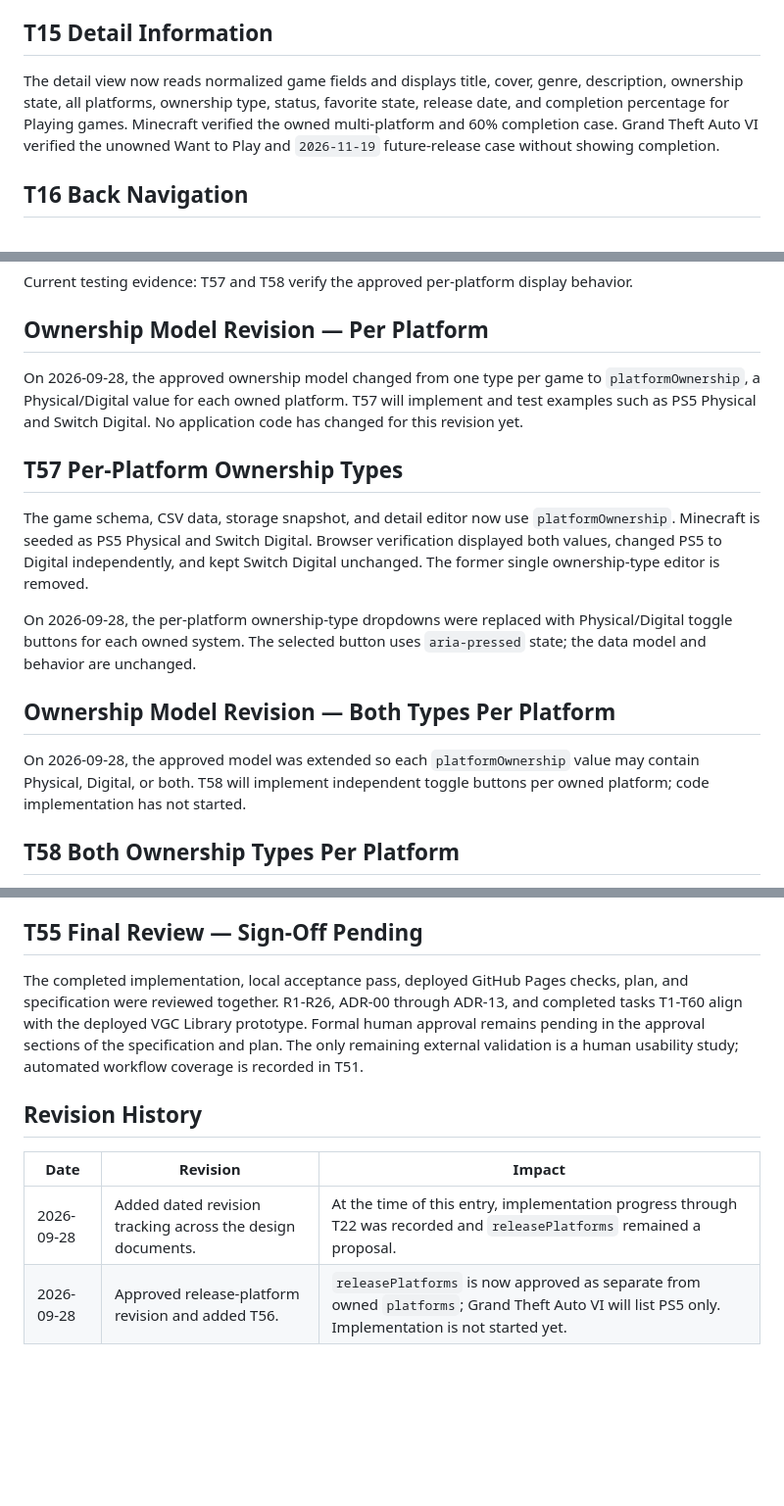
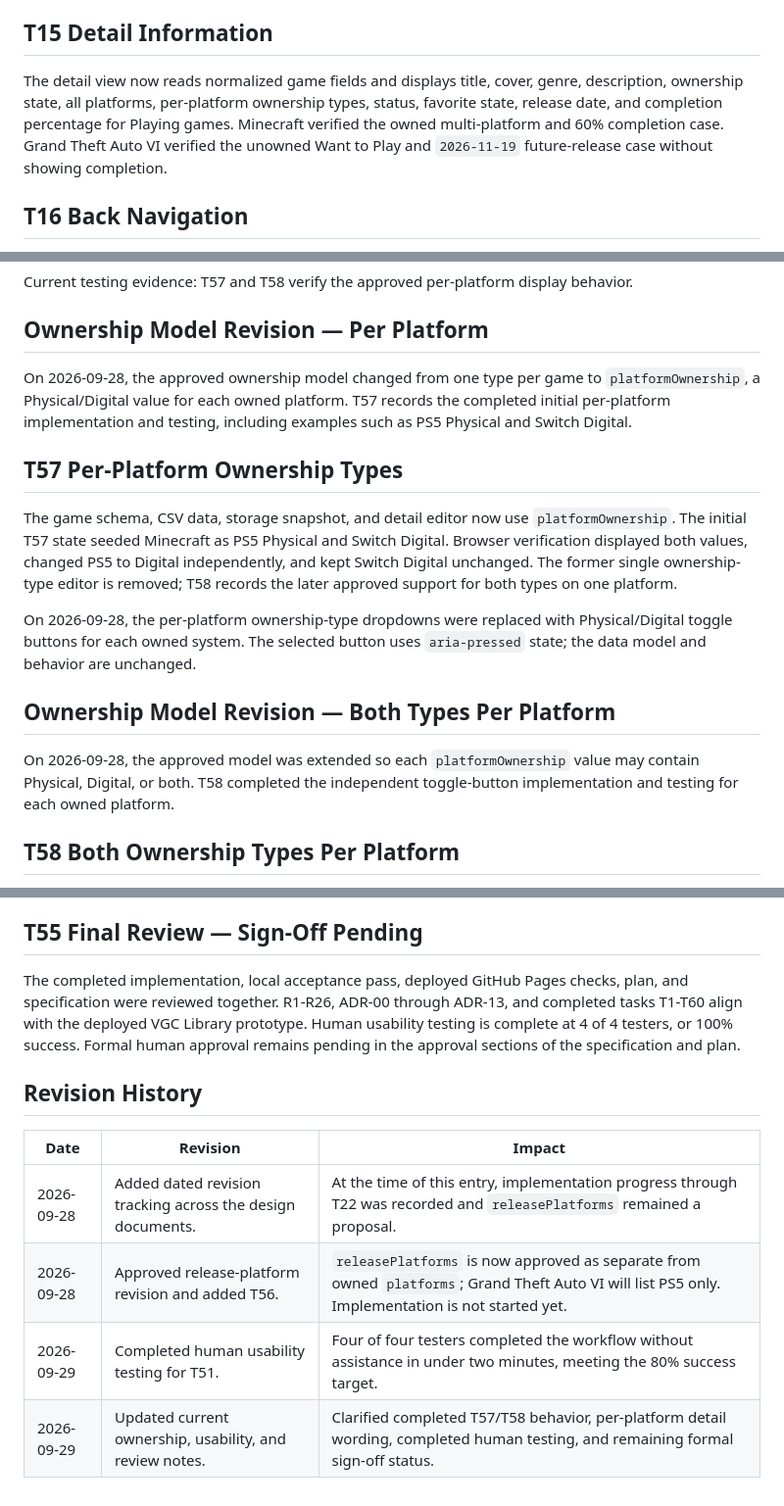
Before and after one commit to kennyneverdies09/C450-Classwork, a Markdown page: docs/design/build-notes.md, 3 parts joined by grey strips. Shown at 98% size. GitHub-like rendering; blank space fills up the shorter version.

Commit message:
docs: reconcile build notes with completed testing

```diff
--- a/docs/design/build-notes.md
+++ b/docs/design/build-notes.md
@@ -165,7 +165,7 @@ The existing ID-based detail links were verified as the selection behavior. Clic
 
 ## T15 Detail Information
 
-The detail view now reads normalized game fields and displays title, cover, genre, description, ownership state, all platforms, ownership type, status, favorite state, release date, and completion percentage for Playing games. Minecraft verified the owned multi-platform and 60% completion case. Grand Theft Auto VI verified the unowned Want to Play and `2026-11-19` future-release case without showing completion.
+The detail view now reads normalized game fields and displays title, cover, genre, description, ownership state, all platforms, per-platform ownership types, status, favorite state, release date, and completion percentage for Playing games. Minecraft verified the owned multi-platform and 60% completion case. Grand Theft Auto VI verified the unowned Want to Play and `2026-11-19` future-release case without showing completion.
 
 ## T16 Back Navigation
 
@@ -253,17 +253,17 @@ Current testing evidence: T57 and T58 verify the approved per-platform display b
 
 ## Ownership Model Revision — Per Platform
 
-On 2026-09-28, the approved ownership model changed from one type per game to `platformOwnership`, a Physical/Digital value for each owned platform. T57 will implement and test examples such as PS5 Physical and Switch Digital. No application code has changed for this revision yet.
+On 2026-09-28, the approved ownership model changed from one type per game to `platformOwnership`, a Physical/Digital value for each owned platform. T57 records the completed initial per-platform implementation and testing, including examples such as PS5 Physical and Switch Digital.
 
 ## T57 Per-Platform Ownership Types
 
-The game schema, CSV data, storage snapshot, and detail editor now use `platformOwnership`. Minecraft is seeded as PS5 Physical and Switch Digital. Browser verification displayed both values, changed PS5 to Digital independently, and kept Switch Digital unchanged. The former single ownership-type editor is removed.
+The game schema, CSV data, storage snapshot, and detail editor now use `platformOwnership`. The initial T57 state seeded Minecraft as PS5 Physical and Switch Digital. Browser verification displayed both values, changed PS5 to Digital independently, and kept Switch Digital unchanged. The former single ownership-type editor is removed; T58 records the later approved support for both types on one platform.
 
 On 2026-09-28, the per-platform ownership-type dropdowns were replaced with Physical/Digital toggle buttons for each owned system. The selected button uses `aria-pressed` state; the data model and behavior are unchanged.
 
 ## Ownership Model Revision — Both Types Per Platform
 
-On 2026-09-28, the approved model was extended so each `platformOwnership` value may contain Physical, Digital, or both. T58 will implement independent toggle buttons per owned platform; code implementation has not started.
+On 2026-09-28, the approved model was extended so each `platformOwnership` value may contain Physical, Digital, or both. T58 completed the independent toggle-button implementation and testing for each owned platform.
 
 ## T58 Both Ownership Types Per Platform
 
@@ -377,7 +377,7 @@ The collection now uses original local funny placeholder tiles from `data/game-a
 
 ## T55 Final Review — Sign-Off Pending
 
-The completed implementation, local acceptance pass, deployed GitHub Pages checks, plan, and specification were reviewed together. R1-R26, ADR-00 through ADR-13, and completed tasks T1-T60 align with the deployed VGC Library prototype. Formal human approval remains pending in the approval sections of the specification and plan. The only remaining external validation is a human usability study; automated workflow coverage is recorded in T51.
+The completed implementation, local acceptance pass, deployed GitHub Pages checks, plan, and specification were reviewed together. R1-R26, ADR-00 through ADR-13, and completed tasks T1-T60 align with the deployed VGC Library prototype. Human usability testing is complete at 4 of 4 testers, or 100% success. Formal human approval remains pending in the approval sections of the specification and plan.
 
 
 ## Revision History
@@ -386,3 +386,5 @@ The completed implementation, local acceptance pass, deployed GitHub Pages check
 |------|----------|--------|
 | 2026-09-28 | Added dated revision tracking across the design documents. | At the time of this entry, implementation progress through T22 was recorded and `releasePlatforms` remained a proposal. |
 | 2026-09-28 | Approved release-platform revision and added T56. | `releasePlatforms` is now approved as separate from owned `platforms`; Grand Theft Auto VI will list PS5 only. Implementation is not started yet. |
+| 2026-09-29 | Completed human usability testing for T51. | Four of four testers completed the workflow without assistance in under two minutes, meeting the 80% success target. |
+| 2026-09-29 | Updated current ownership, usability, and review notes. | Clarified completed T57/T58 behavior, per-platform detail wording, completed human testing, and remaining formal sign-off status. |
```
